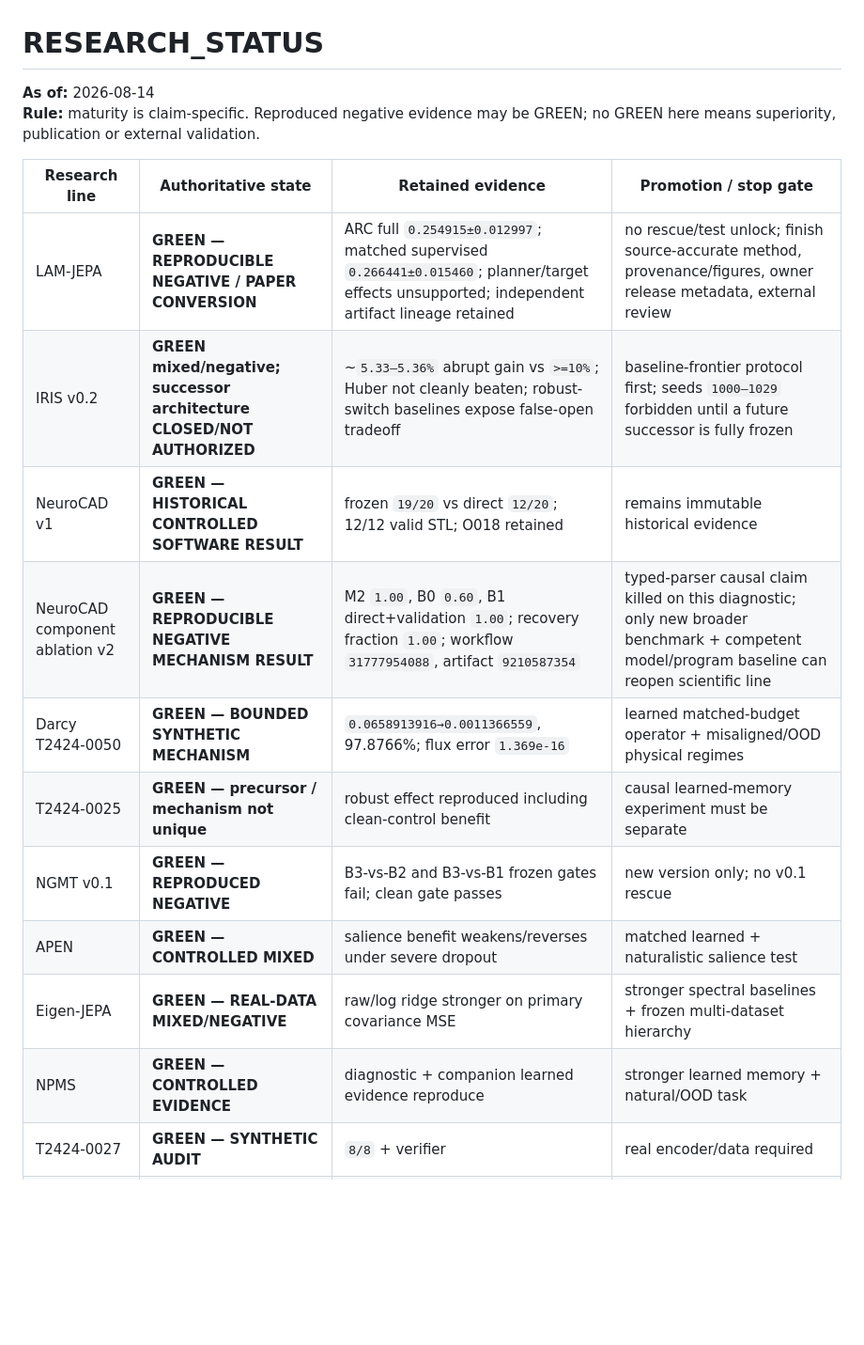
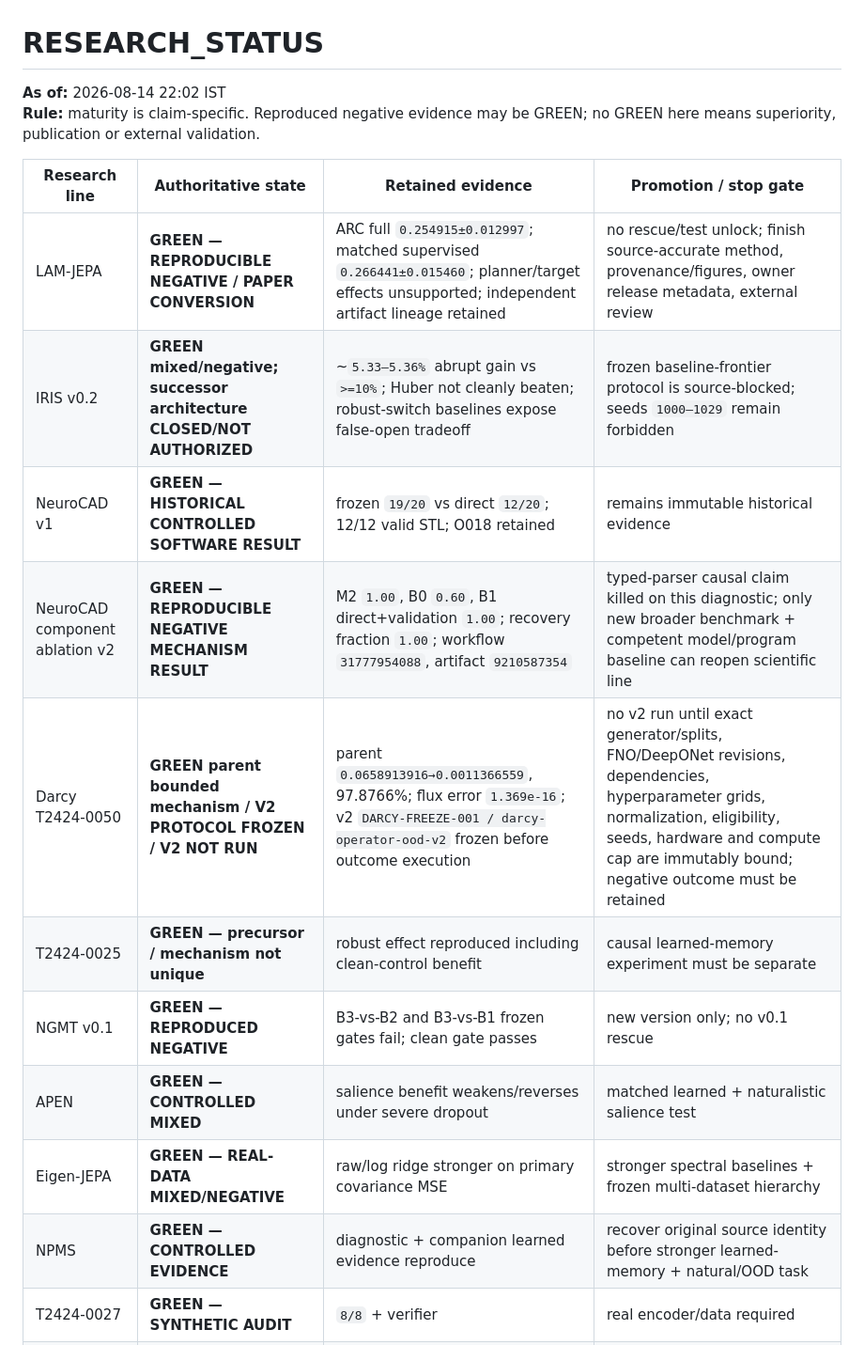
Before and after one commit to vertex-studyAI/vertexED.ai, a Markdown page: RESEARCH_STATUS.md, the part around one of its changes. Shown at 94% size. Rendered like a GitHub page; blank space fills up the shorter version.

Commit message:
research: record frozen Darcy v2 boundary without authorizing run

```diff
--- a/RESEARCH_STATUS.md
+++ b/RESEARCH_STATUS.md
@@ -1,20 +1,20 @@
 # RESEARCH_STATUS
 
-**As of:** 2026-08-14
+**As of:** 2026-08-14 22:02 IST
 **Rule:** maturity is claim-specific. Reproduced negative evidence may be GREEN; no GREEN here means superiority, publication or external validation.
 
 | Research line | Authoritative state | Retained evidence | Promotion / stop gate |
 |---|---|---|---|
 | LAM-JEPA | **GREEN — REPRODUCIBLE NEGATIVE / PAPER CONVERSION** | ARC full `0.254915±0.012997`; matched supervised `0.266441±0.015460`; planner/target effects unsupported; independent artifact lineage retained | no rescue/test unlock; finish source-accurate method, provenance/figures, owner release metadata, external review |
-| IRIS v0.2 | **GREEN mixed/negative; successor architecture CLOSED/NOT AUTHORIZED** | ~`5.33–5.36%` abrupt gain vs `>=10%`; Huber not cleanly beaten; robust-switch baselines expose false-open tradeoff | baseline-frontier protocol first; seeds `1000–1029` forbidden until a future successor is fully frozen |
+| IRIS v0.2 | **GREEN mixed/negative; successor architecture CLOSED/NOT AUTHORIZED** | ~`5.33–5.36%` abrupt gain vs `>=10%`; Huber not cleanly beaten; robust-switch baselines expose false-open tradeoff | frozen baseline-frontier protocol is source-blocked; seeds `1000–1029` remain forbidden |
 | NeuroCAD v1 | **GREEN — HISTORICAL CONTROLLED SOFTWARE RESULT** | frozen `19/20` vs direct `12/20`; 12/12 valid STL; O018 retained | remains immutable historical evidence |
 | NeuroCAD component ablation v2 | **GREEN — REPRODUCIBLE NEGATIVE MECHANISM RESULT** | M2 `1.00`, B0 `0.60`, B1 direct+validation `1.00`; recovery fraction `1.00`; workflow `31777954088`, artifact `9210587354` | typed-parser causal claim killed on this diagnostic; only new broader benchmark + competent model/program baseline can reopen scientific line |
-| Darcy T2424-0050 | **GREEN — BOUNDED SYNTHETIC MECHANISM** | `0.0658913916→0.0011366559`, 97.8766%; flux error `1.369e-16` | learned matched-budget operator + misaligned/OOD physical regimes |
+| Darcy T2424-0050 | **GREEN parent bounded mechanism / V2 PROTOCOL FROZEN / V2 NOT RUN** | parent `0.0658913916→0.0011366559`, 97.8766%; flux error `1.369e-16`; v2 `DARCY-FREEZE-001 / darcy-operator-ood-v2` frozen before outcome execution | no v2 run until exact generator/splits, FNO/DeepONet revisions, dependencies, hyperparameter grids, normalization, eligibility, seeds, hardware and compute cap are immutably bound; negative outcome must be retained |
 | T2424-0025 | **GREEN — precursor / mechanism not unique** | robust effect reproduced including clean-control benefit | causal learned-memory experiment must be separate |
 | NGMT v0.1 | **GREEN — REPRODUCED NEGATIVE** | B3-vs-B2 and B3-vs-B1 frozen gates fail; clean gate passes | new version only; no v0.1 rescue |
 | APEN | **GREEN — CONTROLLED MIXED** | salience benefit weakens/reverses under severe dropout | matched learned + naturalistic salience test |
 | Eigen-JEPA | **GREEN — REAL-DATA MIXED/NEGATIVE** | raw/log ridge stronger on primary covariance MSE | stronger spectral baselines + frozen multi-dataset hierarchy |
-| NPMS | **GREEN — CONTROLLED EVIDENCE** | diagnostic + companion learned evidence reproduce | stronger learned memory + natural/OOD task |
+| NPMS | **GREEN — CONTROLLED EVIDENCE** | diagnostic + companion learned evidence reproduce | recover original source identity before stronger learned-memory + natural/OOD task |
 | T2424-0027 | **GREEN — SYNTHETIC AUDIT** | `8/8` + verifier | real encoder/data required |
 | T2424-0028 / 0029 | **GREEN bounded mechanics / archive active compute** | deterministic retained results | only reactivate under serious new external gates |
 | T2424-1863 | **GREEN — REPRODUCED NEGATIVE / archive active compute** | frozen >75% gate failed | new real-PDE protocol only |
```
Also changed, not shown: other parts of RESEARCH_STATUS.md (+4 -1 lines).
